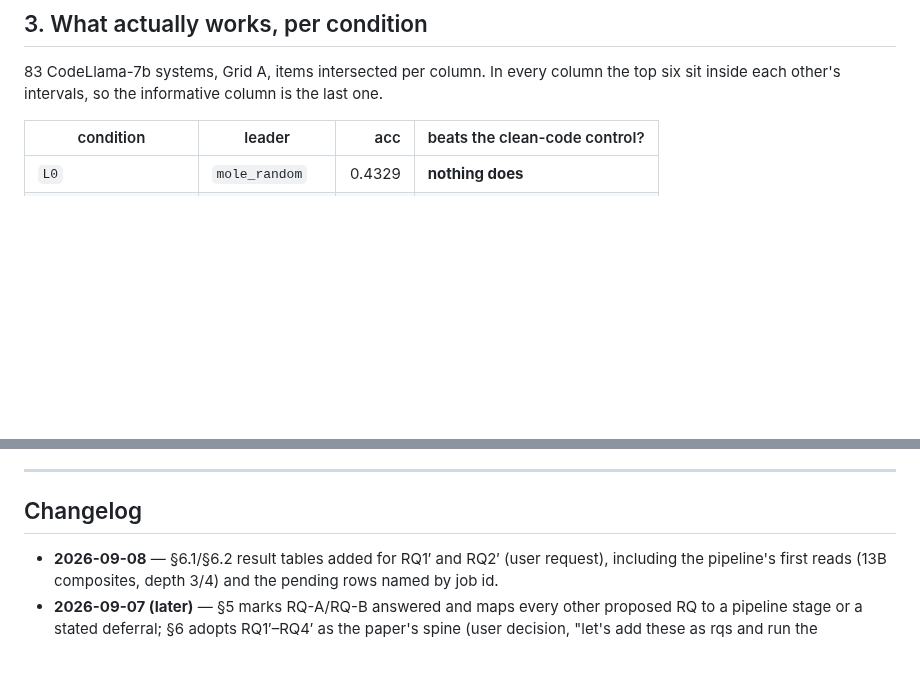
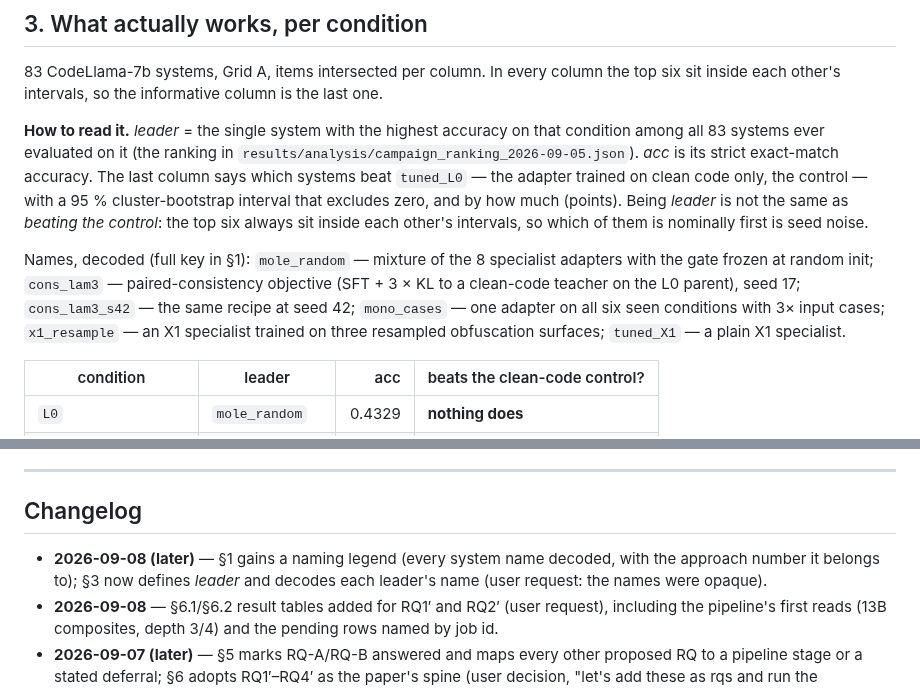
Before and after one commit to NietZteiN/obtune, a Markdown page: docs/RQ_SUMMARY.md, 2 parts joined by grey strips. Rendered like a GitHub page; blank space fills up the shorter version.

```diff
--- a/docs/RQ_SUMMARY.md
+++ b/docs/RQ_SUMMARY.md
@@ -85,6 +119,20 @@ on disk; no result exists. Run it or cut it from the framing.
 
 83 CodeLlama-7b systems, Grid A, items intersected per column. In every column the top six sit
 inside each other's intervals, so the informative column is the last one.
+
+**How to read it.** *leader* = the single system with the highest accuracy on that condition
+among all 83 systems ever evaluated on it (the ranking in
+`results/analysis/campaign_ranking_2026-09-05.json`). *acc* is its strict exact-match accuracy.
+The last column says which systems beat `tuned_L0` — the adapter trained on clean code only, the
+control — with a 95 % cluster-bootstrap interval that excludes zero, and by how much (points).
+Being *leader* is not the same as *beating the control*: the top six always sit inside each
+other's intervals, so which of them is nominally first is seed noise.
+
+Names, decoded (full key in §1): `mole_random` — mixture of the 8 specialist adapters with the
+gate frozen at random init; `cons_lam3` — paired-consistency objective (SFT + 3 × KL to a
+clean-code teacher on the L0 parent), seed 17; `cons_lam3_s42` — the same recipe at seed 42;
+`mono_cases` — one adapter on all six seen conditions with 3× input cases; `x1_resample` — an X1
+specialist trained on three resampled obfuscation surfaces; `tuned_X1` — a plain X1 specialist.
 
 | condition | leader | acc | beats the clean-code control? |
 |---|---|---:|---|
@@ -313,6 +361,9 @@ observation and is reported as such. Refuted hypotheses are reported as refuted.
 ---
 
 ## Changelog
+- **2026-09-08 (later)** — §1 gains a naming legend (every system name decoded, with the
+  approach number it belongs to); §3 now defines *leader* and decodes each leader's name
+  (user request: the names were opaque).
 - **2026-09-08** — §6.1/§6.2 result tables added for RQ1′ and RQ2′ (user request), including the
   pipeline's first reads (13B composites, depth 3/4) and the pending rows named by job id.
 - **2026-09-07 (later)** — §5 marks RQ-A/RQ-B answered and maps every other proposed RQ to a
```
Also changed, not shown: other parts of docs/RQ_SUMMARY.md (+34 -0 lines).
